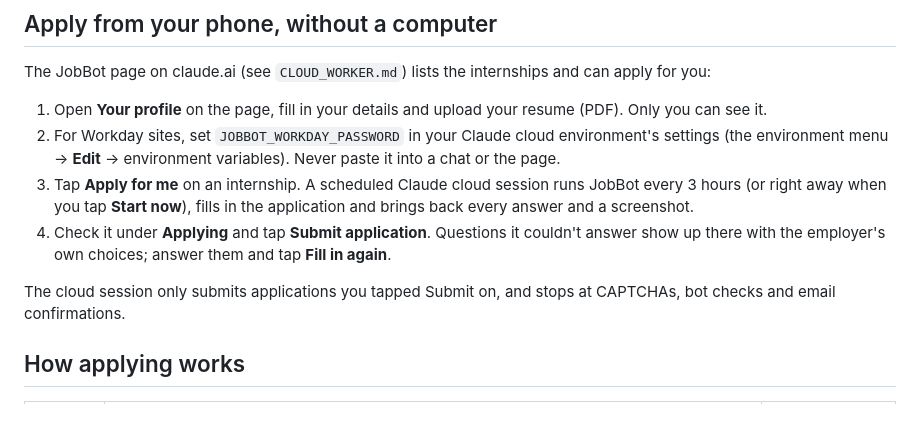
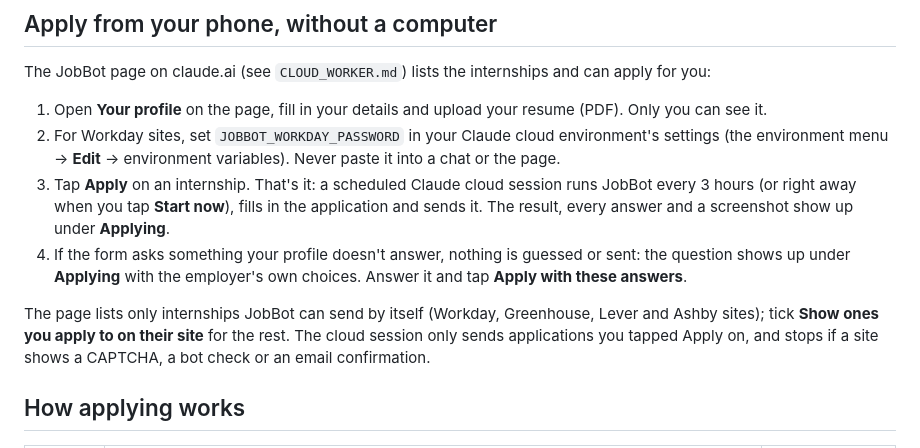
Before and after one commit to ericc112/test, a Markdown page: jobs/README.md, the part around the change. GitHub-like rendering; blank space fills up the shorter version.

```diff
--- a/jobs/README.md
+++ b/jobs/README.md
@@ -82,10 +82,10 @@ The JobBot page on claude.ai (see `CLOUD_WORKER.md`) lists the internships and c
 
 1. Open **Your profile** on the page, fill in your details and upload your resume (PDF). Only you can see it.
 2. For Workday sites, set `JOBBOT_WORKDAY_PASSWORD` in your Claude cloud environment's settings (the environment menu → **Edit** → environment variables). Never paste it into a chat or the page.
-3. Tap **Apply for me** on an internship. A scheduled Claude cloud session runs JobBot every 3 hours (or right away when you tap **Start now**), fills in the application and brings back every answer and a screenshot.
-4. Check it under **Applying** and tap **Submit application**. Questions it couldn't answer show up there with the employer's own choices; answer them and tap **Fill in again**.
+3. Tap **Apply** on an internship. That's it: a scheduled Claude cloud session runs JobBot every 3 hours (or right away when you tap **Start now**), fills in the application and sends it. The result, every answer and a screenshot show up under **Applying**.
+4. If the form asks something your profile doesn't answer, nothing is guessed or sent: the question shows up under **Applying** with the employer's own choices. Answer it and tap **Apply with these answers**.
 
-The cloud session only submits applications you tapped Submit on, and stops at CAPTCHAs, bot checks and email confirmations.
+The page lists only internships JobBot can send by itself (Workday, Greenhouse, Lever and Ashby sites); tick **Show ones you apply to on their site** for the rest. The cloud session only sends applications you tapped Apply on, and stops if a site shows a CAPTCHA, a bot check or an email confirmation.
 
 ## How applying works
 
```
Also changed, not shown: jobs/CLOUD_WORKER.md (+4 -3 lines).
